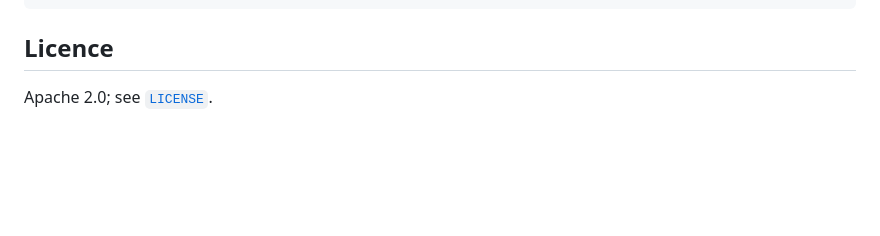
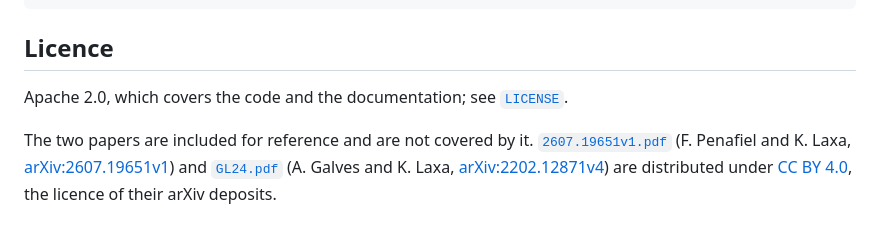
Before and after one commit to FelipePenafiel/social_network_lean, a Markdown page: README.md, the part around the change. Rendered like a GitHub page; blank space fills up the shorter version.

Commit message:
README: say what the Apache licence covers, and the papers' licence
The LICENSE file at the root could be read as covering the whole
repository.  It covers the code and the documentation; the two papers
included for reference keep the CC BY 4.0 licence of their arXiv
deposits (checked on arXiv), which this line records together with the
attribution that licence asks for.

Co-Authored-By: Claude Opus 5.5 <noreply@anthropic.com>
Claude-Session: https://claude.ai/code/session_01EqG64HYBxvKX3MdphcJTc3

```diff
--- a/README.md
+++ b/README.md
@@ -154,4 +154,11 @@ lake build
 
 ## Licence
 
-Apache 2.0; see [`LICENSE`](LICENSE).
+Apache 2.0, which covers the code and the documentation; see [`LICENSE`](LICENSE).
+
+The two papers are included for reference and are not covered by it.
+[`2607.19651v1.pdf`](2607.19651v1.pdf) (F. Penafiel and K. Laxa,
+[arXiv:2607.19651v1](https://arxiv.org/abs/2607.19651v1)) and [`GL24.pdf`](GL24.pdf)
+(A. Galves and K. Laxa, [arXiv:2202.12871v4](https://arxiv.org/abs/2202.12871v4)) are
+distributed under [CC BY 4.0](https://creativecommons.org/licenses/by/4.0/), the licence of
+their arXiv deposits.
```
